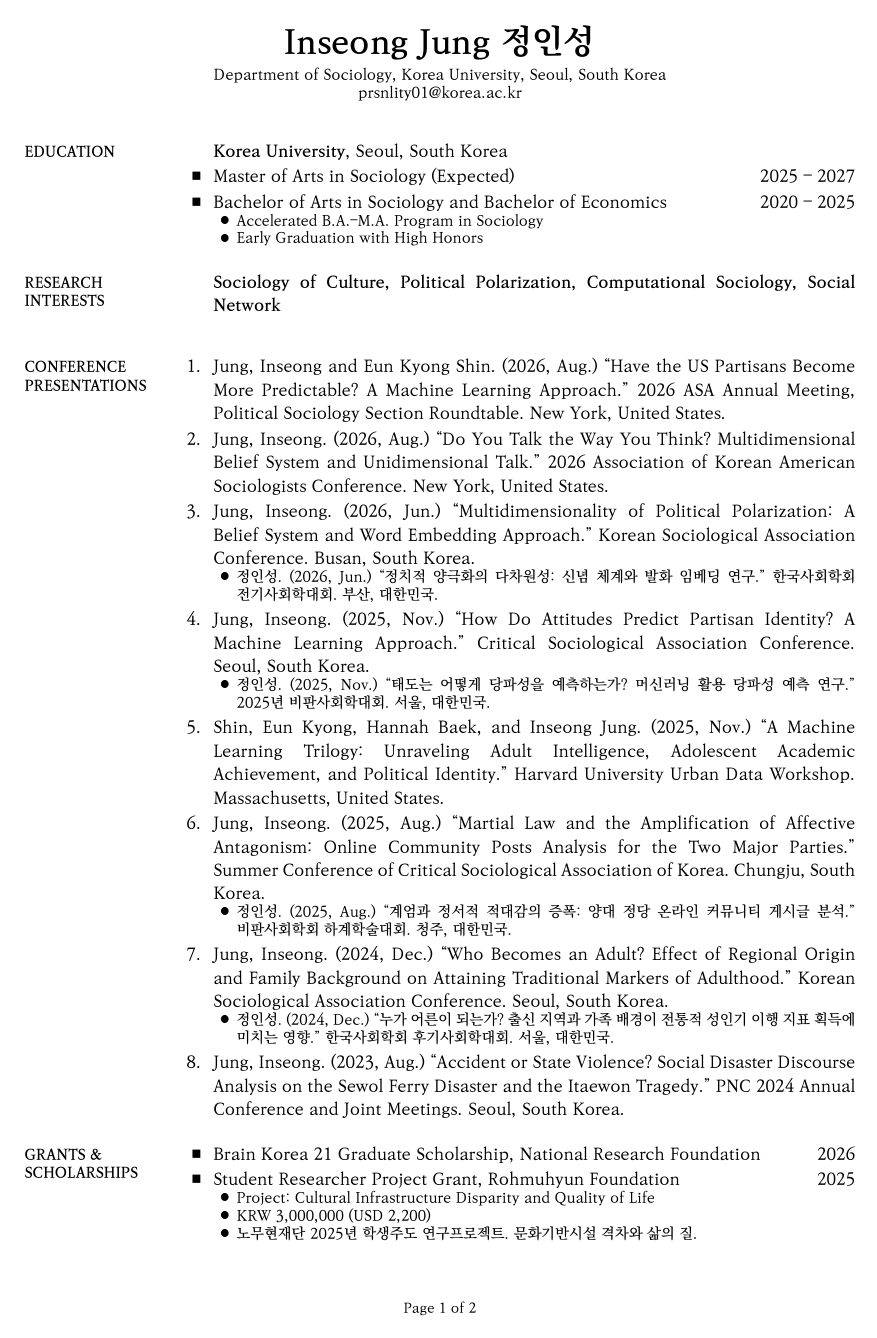
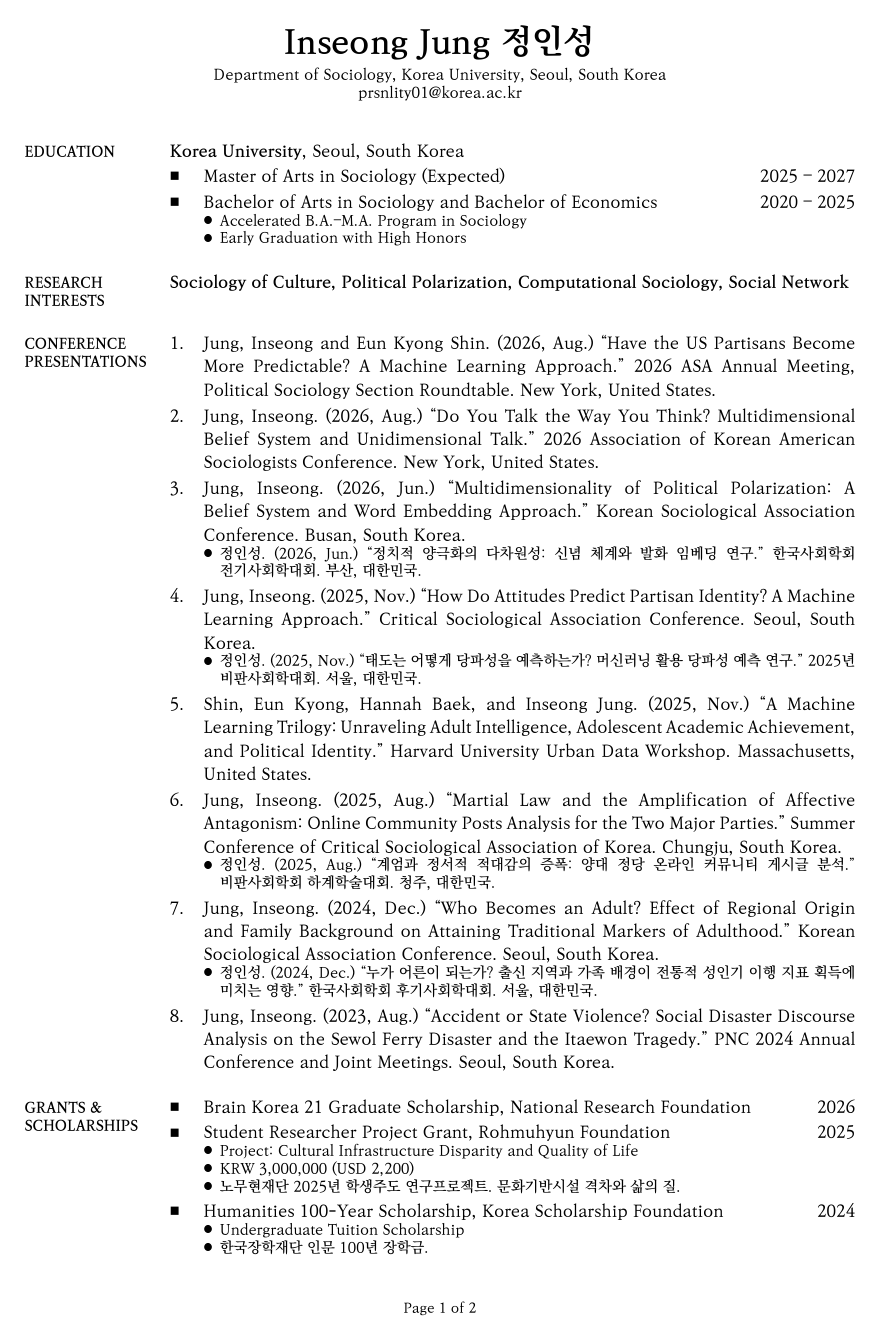
Before and after one commit to jung-inseong/CV, a LaTeX CV (CV.tex): page 1 of 2. The pictures show the PDF file CV.pdf that the author committed with the source.

Commit message:
표식과 머리글이 하나의 선에서 시작하도록 정렬 방식 교정
직전 커밋은 표식을 넓은 상자에 우측 정렬해서 오히려 오른쪽으로
밀어냈다. 그 결과 폭이 좁은 불릿(■)이 번호(1.)보다 더 오른쪽에
놓이는 어긋남이 생겼다.

표식을 고정폭 상자에 좌측 정렬하는 방식으로 바꿨다. 이제 아래
넷이 모두 같은 선에서 시작한다.
- Korea University (\Entry)
- ■ Master of Arts (\BulletItem)
- Sociology of Culture (\Entry)
- 1. Jung, Inseong (\NumItem)

- \CVMakeItem 으로 불릿·번호·무표식 항목의 뼈대를 하나로 합쳤다.
  \CVItemCol 상자에 표식을 좌측 정렬하고 본문은 그 뒤에서 시작한다.
- \CVItemCol 에서 앞쪽 1.5mm 여백 제거. 표식이 선에 붙는다.
- 클래스의 \NumberedItem 대신 같은 뼈대를 쓰도록 \NumItem 재작성.
- \SubBulletItem 은 본문 열에서 시작해 한 단계 안쪽으로.
- Korea University / Sociology of Culture 의 \Item 제거.
  \Entry 만으로 표식과 같은 선에 놓인다.

빌드 검증 (latexmk -xelatex): 에러 0, 2페이지.
150dpi 확대 렌더링으로 네 줄의 시작선과 본문 열이 일치하는지 확인.

Co-Authored-By: Claude Opus 5 <noreply@anthropic.com>
Claude-Session: https://claude.ai/code/session_01T8KtgcQXHFVFeEmR15kDMa

```diff
--- a/CV.tex
+++ b/CV.tex
@@ -80,45 +80,47 @@ AutoFakeSlant=0.2]
 \renewcommand{\MaxNumberedItem}{88.}
 \newcounter{PresNo}
 \newcommand{\ResetNumbering}{\setcounter{PresNo}{0}}
-\newcommand{\NumItem}{\refstepcounter{PresNo}\NumberedItem{\thePresNo.}}
 
 %% 항목 들여쓰기 통일.
-%% 번호 항목은 두 자리 숫자 자리를 잡느라 불릿 항목보다 본문이 더
-%% 오른쪽에서 시작한다. 그대로 두면 섹션마다 본문 시작 위치가 어긋나므로,
-%% 번호 항목의 열 너비(\CVItemCol)를 기준으로 나머지를 모두 맞춘다.
-%% 폰트가 정해진 뒤에 재야 하므로 \AtBeginDocument 에서 측정한다.
+%%
+%% 원칙: 표식(불릿 ■, 번호 1.)과 머리글 텍스트(Korea University,
+%% Sociology of Culture)가 모두 같은 선에서 시작한다. 표식은 고정폭
+%% 상자에 좌측 정렬로 넣고, 본문은 그 상자 너비만큼 뒤에서 시작한다.
+%% 둘째 줄부터도 같은 위치로 들여써서(행잉 인덴트) 문단이 가지런하다.
+%%
+%% 상자 너비 = 두 자리 번호(88.) + 여백. 항목이 10개를 넘어도
+%% 본문 시작 위치가 흔들리지 않는다. 폰트가 정해진 뒤에 재야 하므로
+%% \AtBeginDocument 에서 측정한다.
 \newlength{\CVItemCol}
-\AtBeginDocument{%
-\settowidth{\CVItemCol}{\hspace{1.5mm}\MaxNumberedItem\hspace{2.5mm}}}
+\AtBeginDocument{\settowidth{\CVItemCol}{\MaxNumberedItem\hspace{2mm}}}
 
-%% 불릿 항목: 기호를 번호와 같은 열에 우측 정렬한다.
-\renewcommand{\BulletItem}
+%% 공통 뼈대: #1 = 표식(빈 값이면 표식 없이 자리만 차지)
+\newsavebox{\CVItemBox}
+\newlength{\CVItemBoxWidth}
+\newcommand{\CVMakeItem}[1]
 {\par\vspace{0\baselineskip}%
-\savebox{\BulletItemIndentBox}{\makebox[\CVItemCol][r]{\BulletSymbol\hspace{2.5mm}}}%
-\settowidth{\BulletItemIndentWidth}{\usebox{\BulletItemIndentBox}}%
+\savebox{\CVItemBox}{\makebox[\CVItemCol][l]{#1}}%
+\settowidth{\CVItemBoxWidth}{\usebox{\CVItemBox}}%
 \parshape 2%
 \labelwidth \linewidth%
-\dimexpr\labelwidth+\BulletItemIndentWidth\relax \dimexpr\linewidth-\BulletItemIndentWidth\relax%
-\usebox{\BulletItemIndentBox}%
+\dimexpr\labelwidth+\CVItemBoxWidth\relax \dimexpr\linewidth-\CVItemBoxWidth\relax%
+\usebox{\CVItemBox}%
 \ignorespaces%
 }
 
-%% 기호 없이 같은 열에서 시작하는 항목 (Research Interests 등).
-\renewcommand{\Item}
-{\par\vspace{0\baselineskip}%
-\savebox{\BulletItemIndentBox}{\hspace{\CVItemCol}}%
-\settowidth{\BulletItemIndentWidth}{\usebox{\BulletItemIndentBox}}%
-\parshape 2%
-\labelwidth \linewidth%
-\dimexpr\labelwidth+\BulletItemIndentWidth\relax \dimexpr\linewidth-\BulletItemIndentWidth\relax%
-\usebox{\BulletItemIndentBox}%
-\ignorespaces%
-}
+%% 번호 항목 — 번호가 선에서 시작한다.
+\newcommand{\NumItem}{\refstepcounter{PresNo}\CVMakeItem{\thePresNo.}}
 
-%% 하위 항목: 위 열에서 한 단계 더 들어간다.
+%% 불릿 항목 — 기호가 번호와 같은 선에서 시작한다.
+\renewcommand{\BulletItem}{\CVMakeItem{\BulletSymbol}}
+
+%% 표식 없이 본문만 같은 열에 맞추는 항목.
+\renewcommand{\Item}{\CVMakeItem{}}
+
+%% 하위 항목 — 위 본문 열에서 시작해 한 단계 안쪽으로 들어간다.
 \renewcommand{\SubBulletItem}
 {\par\vspace{0\baselineskip}%
-\savebox{\SubBulletItemIndentBox}{\hspace{\dimexpr\CVItemCol+1.5mm\relax}%
+\savebox{\SubBulletItemIndentBox}{\hspace{\CVItemCol}%
 \SubBulletSymbol\hspace{1.5mm}}%
 \settowidth{\SubBulletItemIndentWidth}{\usebox{\SubBulletItemIndentBox}}%
 \parshape 2%
@@ -180,7 +182,6 @@ Department of Sociology, Korea University, Seoul, South Korea
 {PDF:Education}
 
 \Entry
-\Item
 \textbf{Korea University}, Seoul, South Korea
 
 \Gap
@@ -213,7 +214,6 @@ Early Graduation with High Honors
 {PDF:ResearchInterests}
 
 \Entry
-\Item
 \textbf{Sociology of Culture, Political Polarization, Computational Sociology, Social Network}
 
 %%%%%%%%%%%%%%%%%%%%%%%%%%%%
```
Also changed, not shown: CV.pdf, README.md.
